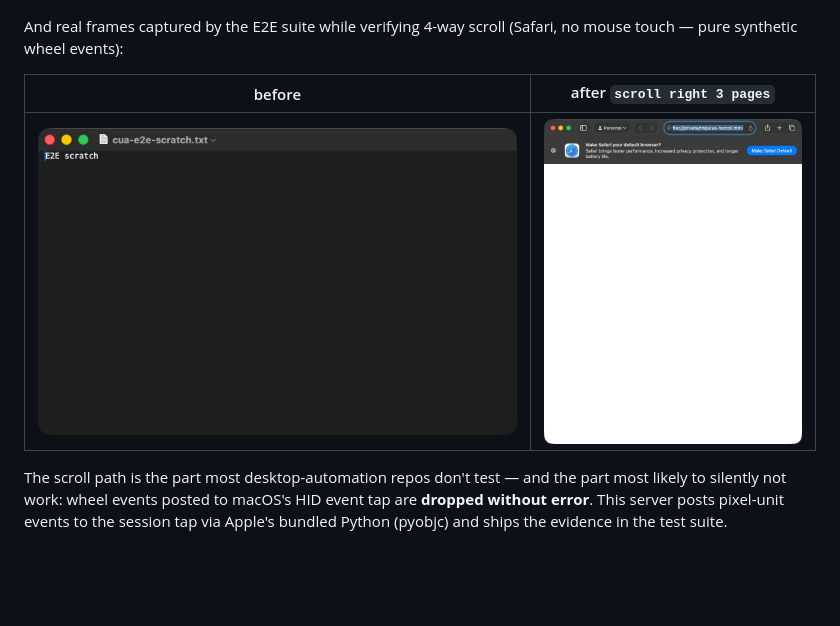
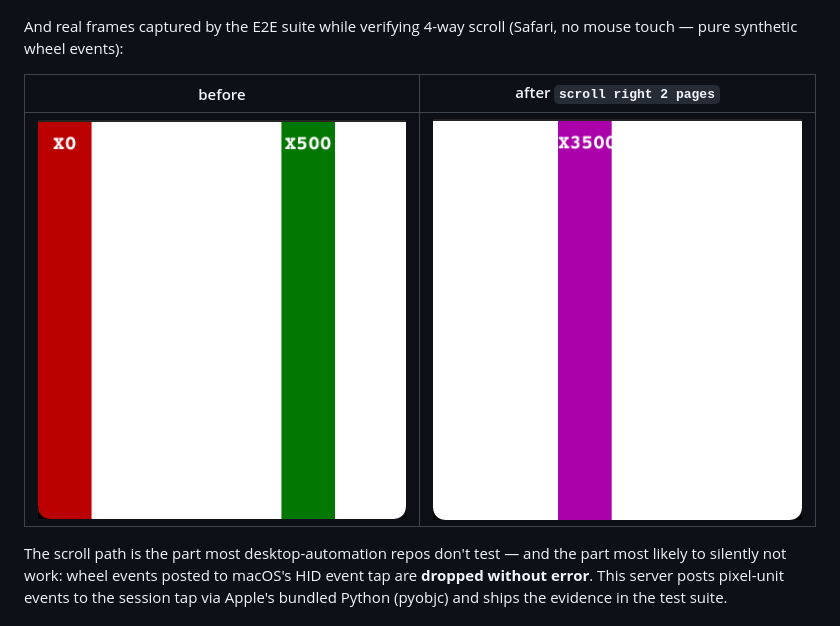
Before and after one commit to sainzs/zcode-computer-use, a Markdown page: README.md, the part around the change. Drawn GitHub-style; pictures changed too: docs/demo/after-scroll-right-2.png, docs/demo/before-scroll.png; blank space fills up the shorter version.

```diff
--- a/README.md
+++ b/README.md
@@ -25,7 +25,7 @@ Preflight and verification (GIFs rendered with [cinta](https://github.com/sainzs
 
 And real frames captured by the E2E suite while verifying 4-way scroll (Safari, no mouse touch — pure synthetic wheel events):
 
-| before | after `scroll right 3 pages` |
+| before | after `scroll right 2 pages` |
 |---|---|
 | ![](docs/demo/before-scroll.png) | ![](docs/demo/after-scroll-right-2.png) |
 
```
Also changed, not shown: docs/demo/README.md (+1 -1 lines), docs/demo/after-scroll-right.png (deleted), 1 other file.
